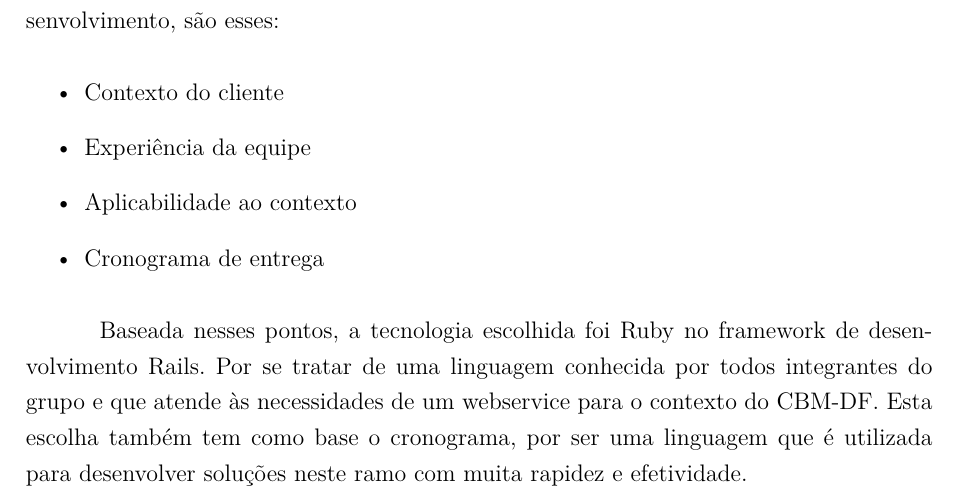
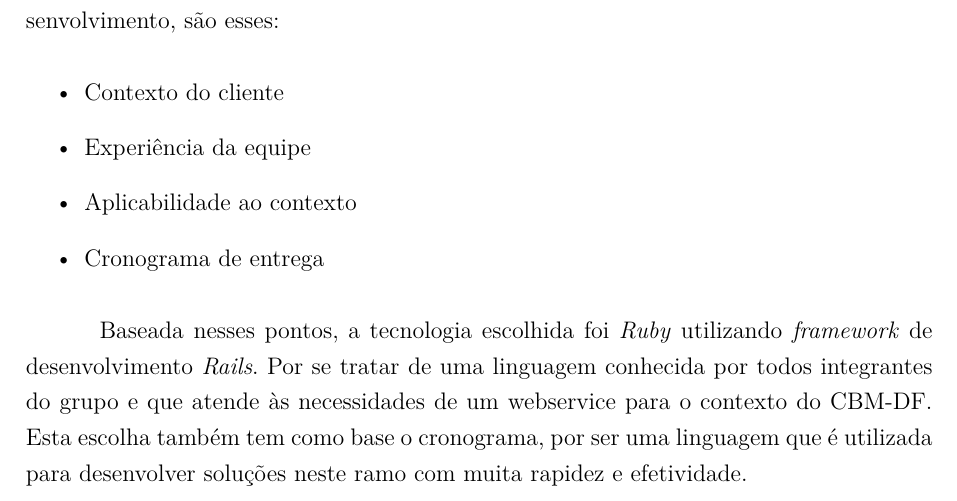
Before and after one commit to italopaiva/Relatorio-Requisitos_2015, a LaTeX thesis (requisitos.tex, which reads editaveis/secoes_principais/tecnologia.tex): part of page 53 of 58, cut so that both start at the same text. Compiled offline with pdfLaTeX.

Commit message:
Fixing italic words

```diff
--- a/editaveis/secoes_principais/tecnologia.tex
+++ b/editaveis/secoes_principais/tecnologia.tex
@@ -14,7 +14,8 @@
      \item Cronograma de entrega
     \end{itemize}
 
-    Baseada nesses pontos, a tecnologia escolhida foi Ruby no framework de desenvolvimento Rails. Por se tratar de uma linguagem
-    conhecida por todos integrantes do grupo e que atende às necessidades de um webservice para o contexto do CBM-DF. Esta escolha
-    também tem como base o cronograma, por ser uma linguagem que é utilizada para desenvolver soluções neste ramo com muita rapidez
+    Baseada nesses pontos, a tecnologia escolhida foi \textit{Ruby} utilizando \textit{framework} de desenvolvimento \textit{Rails}.
+    Por se tratar de uma linguagem conhecida por todos integrantes do grupo e que atende às necessidades
+    de um webservice para o contexto do CBM-DF. Esta escolha também tem como base o cronograma,
+    por ser uma linguagem que é utilizada para desenvolver soluções neste ramo com muita rapidez
     e efetividade.
```
